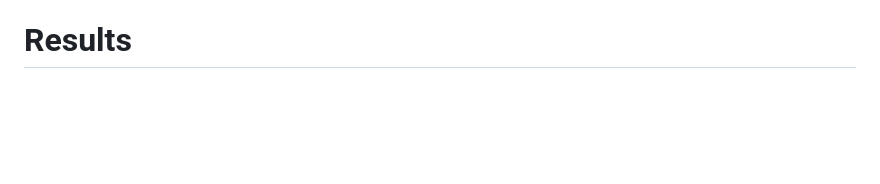
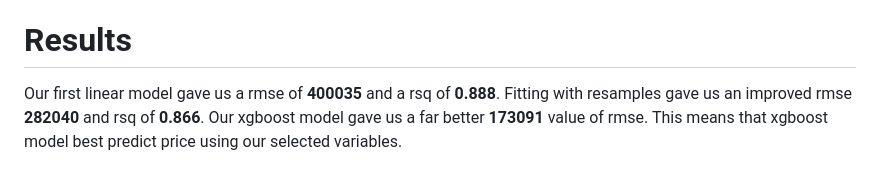
Before and after one commit to Celumusa91/Second-Hand-Car-Price-Prediction, a Markdown page: README.md, the part around the change. Drawn GitHub-style; blank space fills up the shorter version.

```diff
--- a/README.md
+++ b/README.md
@@ -177,3 +177,5 @@ Use the **select_best()** function to select our best model that we can use late
 Use the select_best function to extract the best tree model with the lowest rmse. About 1 500 trees, a tree depth of 4 and a learning rate of 0.0825 give a low rmse of 173091. This rmse states that our model is off by 173091 when predicting Car Price.
 
 # **Results**
+
+Our first linear model gave us a rmse of **400035** and a rsq of **0.888**. Fitting with resamples gave us an improved rmse **282040** and rsq of **0.866**. Our xgboost model gave us a far better **173091** value of rmse. This means that xgboost model best predict price using our selected variables.
```
